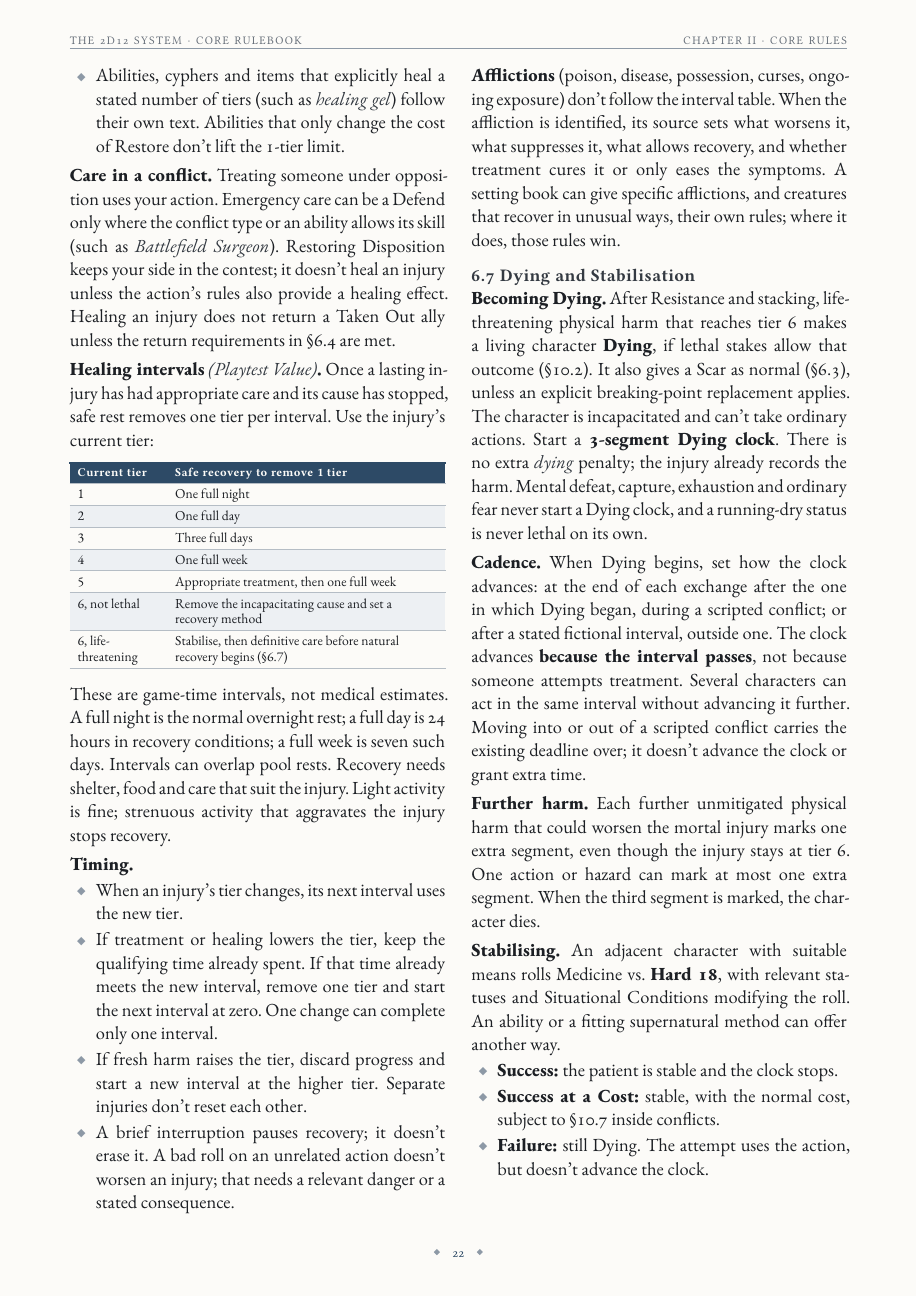
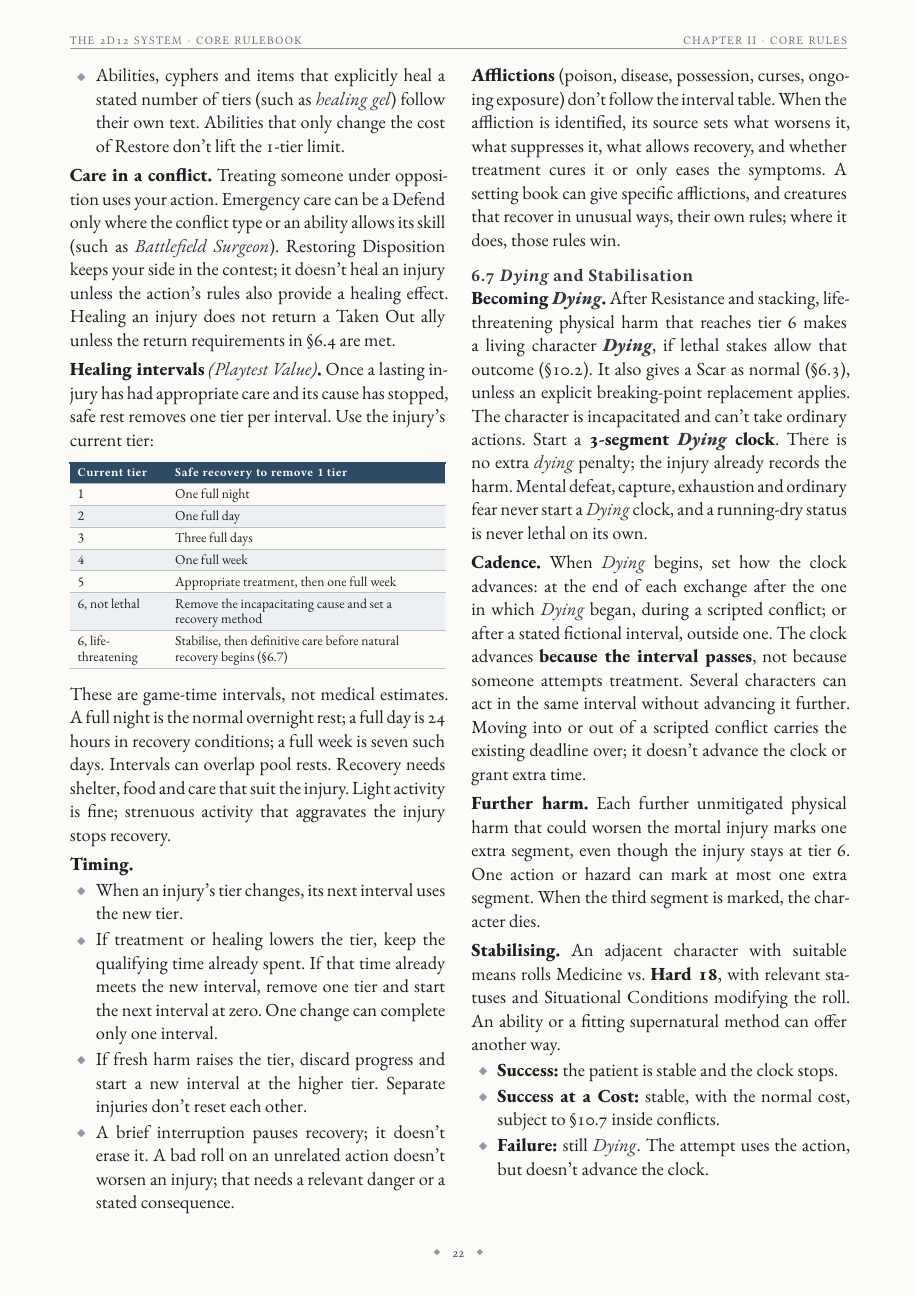
Before and after one commit to SkroxiousDM/2d12GameSystem, a Typst document (docs/2d12System/the-2d12-system-v2-core-rulebook.typ, which reads docs/2d12System/chapter-2.6.5-recovery.typ): page 26 of 155. Compiled offline with Typst 0.15; a missing font is replaced by an installed copy or a similar font.

Commit message:
style(core): italicize standalone statuses in recovery rules

```diff
--- a/docs/2d12System/chapter-2.6.5-recovery.typ
+++ b/docs/2d12System/chapter-2.6.5-recovery.typ
@@ -66,7 +66,7 @@
 
 #strong[Emergency care] stops an injury getting worse: stopping bleeding, splinting a limb, pulling someone away from a harmful influence, isolating a damaged power cell. It doesn't normally reduce the tier. When the outcome is uncertain, roll the treatment skill vs. #strong[Standard 15], with relevant statuses and Situational Conditions modifying the roll. On a success, the deterioration stops or treatment can begin. On a Success at a Cost, the same, with the normal cost. On a failure, the condition is still untreated; the GM announces any further consequence before another attempt. During scripted conflicts, use the conflict-specific consequence restrictions (@core-costs-failures-complications).
 
-#strong[Restore on lasting injuries.] Restore costs 1 Power per tier (@core-effects). It can clear a #strong[temporary] condition outright when the action removes its cause: putting out burning clothes reduces #emph[on fire], calming an ally reduces fear. #strong[Lasting injuries] are slower:
+#strong[Restore on lasting injuries.] Restore costs 1 Power per tier (@core-effects). It can clear a #strong[temporary] condition outright when the action removes its cause: putting out burning clothes reduces #emph[on fire], calming an ally reduces #emph[fear]. #strong[Lasting injuries] are slower:
 - Ordinary treatment reduces a given lasting injury by #strong[at most 1 tier]. Mark it #emph[treated].
 - Further ordinary treatment can't reduce it again until a healing interval (below) actually removes a tier from it. Interrupting rest, changing healers, renaming the injury or starting a new scene doesn't clear the mark, and new harm to the same injury doesn't refresh it. A separate injury has its own mark.
 - Spare Power buys other fitting Effects or becomes Weal as normal.
@@ -103,26 +103,26 @@
 
 #strong[Afflictions] (poison, disease, possession, curses, ongoing exposure) don't follow the interval table. When the affliction is identified, its source sets what worsens it, what suppresses it, what allows recovery, and whether treatment cures it or only eases the symptoms. A setting book can give specific afflictions, and creatures that recover in unusual ways, their own rules; where it does, those rules win.
 
-=== 6.7 Dying and Stabilisation <core-dying-stabilisation>
+=== 6.7 #emph[Dying] and Stabilisation <core-dying-stabilisation>
 
-#strong[Becoming Dying.] After Resistance and stacking, life-threatening physical harm that reaches tier 6 makes a living character #strong[Dying], if lethal stakes allow that outcome (@core-setup). It also gives a Scar as normal (@core-tier-6-scars), unless an explicit breaking-point replacement applies. The character is incapacitated and can't take ordinary actions. Start a #strong[3-segment Dying clock]. There is no extra #emph[dying] penalty; the injury already records the harm. Mental defeat, capture, exhaustion and ordinary fear never start a Dying clock, and a running-dry status is never lethal on its own.
+#strong[Becoming #emph[Dying].] After Resistance and stacking, life-threatening physical harm that reaches tier 6 makes a living character #strong[#emph[Dying]], if lethal stakes allow that outcome (@core-setup). It also gives a Scar as normal (@core-tier-6-scars), unless an explicit breaking-point replacement applies. The character is incapacitated and can't take ordinary actions. Start a #strong[3-segment #emph[Dying] clock]. There is no extra #emph[dying] penalty; the injury already records the harm. Mental defeat, capture, exhaustion and ordinary fear never start a #emph[Dying] clock, and a running-dry status is never lethal on its own.
 
-#strong[Cadence.] When Dying begins, set how the clock advances: at the end of each exchange after the one in which Dying began, during a scripted conflict; or after a stated fictional interval, outside one. The clock advances #strong[because the interval passes], not because someone attempts treatment. Several characters can act in the same interval without advancing it further. Moving into or out of a scripted conflict carries the existing deadline over; it doesn't advance the clock or grant extra time.
+#strong[Cadence.] When #emph[Dying] begins, set how the clock advances: at the end of each exchange after the one in which #emph[Dying] began, during a scripted conflict; or after a stated fictional interval, outside one. The clock advances #strong[because the interval passes], not because someone attempts treatment. Several characters can act in the same interval without advancing it further. Moving into or out of a scripted conflict carries the existing deadline over; it doesn't advance the clock or grant extra time.
 
 #strong[Further harm.] Each further unmitigated physical harm that could worsen the mortal injury marks one extra segment, even though the injury stays at tier 6. One action or hazard can mark at most one extra segment. When the third segment is marked, the character dies.
 
 #strong[Stabilising.] An adjacent character with suitable means rolls Medicine vs. #strong[Hard 18], with relevant statuses and Situational Conditions modifying the roll. An ability or a fitting supernatural method can offer another way.
 - #strong[Success:] the patient is stable and the clock stops.
 - #strong[Success at a Cost:] stable, with the normal cost, subject to @core-costs-failures-complications inside conflicts.
-- #strong[Failure:] still Dying. The attempt uses the action, but doesn't advance the clock.
+- #strong[Failure:] still #emph[Dying]. The attempt uses the action, but doesn't advance the clock.
 
-Stabilising doesn't erase marked segments, reduce the injury, refill pools or return the patient to the conflict. A stable patient can be moved with care. If a new event makes them Dying again, the clock resumes from its recorded segments.
+Stabilising doesn't erase marked segments, reduce the injury, refill pools or return the patient to the conflict. A stable patient can be moved with care. If a new event makes them #emph[Dying] again, the clock resumes from its recorded segments.
 
-#strong[Definitive care.] Emergency care can stabilise a tier-6 life-threatening injury but can't lower its tier. Lowering it below tier 6 takes #strong[definitive care]: a suitable procedure, facility or specialist, or an ability or item that explicitly heals the injury (such as #emph[Miracle Worker], #emph[Not on My Table] or #emph[healing gel]). The GM states what that requires when the injury is assessed and doesn't add requirements once they are met. When definitive care brings the injury below tier 6 and removes its immediate lethal cause, clear the Dying clock.
+#strong[Definitive care.] Emergency care can stabilise a tier-6 life-threatening injury but can't lower its tier. Lowering it below tier 6 takes #strong[definitive care]: a suitable procedure, facility or specialist, or an ability or item that explicitly heals the injury (such as #emph[Miracle Worker], #emph[Not on My Table] or #emph[healing gel]). The GM states what that requires when the injury is assessed and doesn't add requirements once they are met. When definitive care brings the injury below tier 6 and removes its immediate lethal cause, clear the #emph[Dying] clock.
 
-#strong[Immediate death.] Use it only when the established outcome leaves no plausible time for rescue, or a specific killing method calls for it (such as a creature's finishing procedure in a setting book). Announce that danger before the roll, and allow Resistance, escape or interruption where their rules permit it; accepted payments cannot be cancelled through these general options. Once such an outcome is fully resolved, don't add a Dying clock to undo it; equally, don't skip the clock for an ordinary mortal wound just because the description is graphic. Resolve permitted post-conflict finishing procedures before compromise (@core-defeat-mutual-defeat-concession).
+#strong[Immediate death.] Use it only when the established outcome leaves no plausible time for rescue, or a specific killing method calls for it (such as a creature's finishing procedure in a setting book). Announce that danger before the roll, and allow Resistance, escape or interruption where their rules permit it; accepted payments cannot be cancelled through these general options. Once such an outcome is fully resolved, don't add a #emph[Dying] clock to undo it; equally, don't skip the clock for an ordinary mortal wound just because the description is graphic. Resolve permitted post-conflict finishing procedures before compromise (@core-defeat-mutual-defeat-concession).
 
-#strong[Setting-specific harm.] Use a condition's specific tiers, treatment and breaking-point rules where stated. Replace the core Dying clock only if its rule explicitly supplies an alternative death or stabilisation procedure; different condition tiers alone do not replace it. A condition with its own tiers but no death procedure still uses the core Dying clock when it reaches a lethal tier 6. Never run a second death deadline alongside it.
+#strong[Setting-specific harm.] Use a condition's specific tiers, treatment and breaking-point rules where stated. Replace the core #emph[Dying] clock only if its rule explicitly supplies an alternative death or stabilisation procedure; different condition tiers alone do not replace it. A condition with its own tiers but no death procedure still uses the core #emph[Dying] clock when it reaches a lethal tier 6. Never run a second death deadline alongside it.
 
 #strong[After a death.] Resolve the death and its established consequences. The group may remember the character through Beliefs, relationships, keepsakes or later story developments; death creates no separate points or automatic Truth.
 
```
